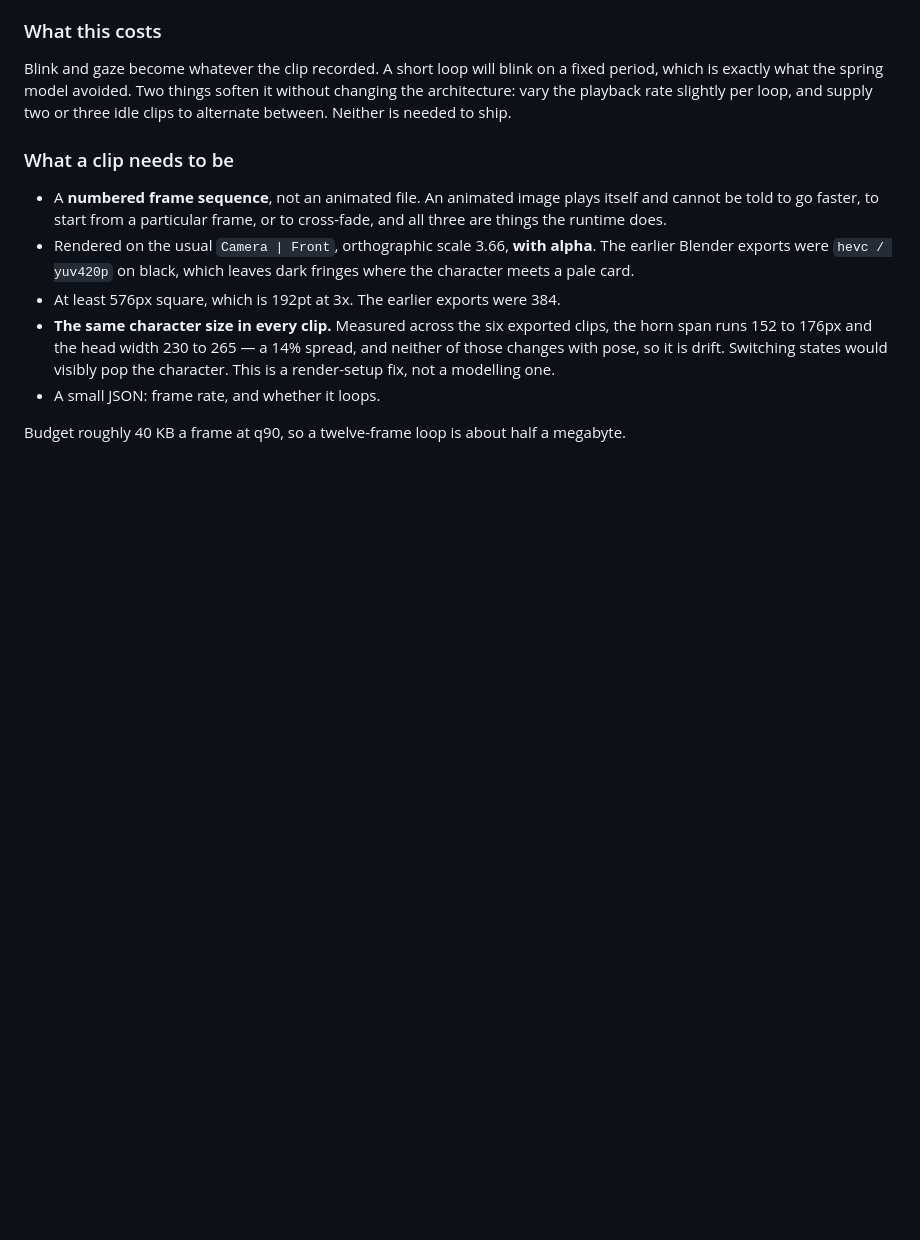
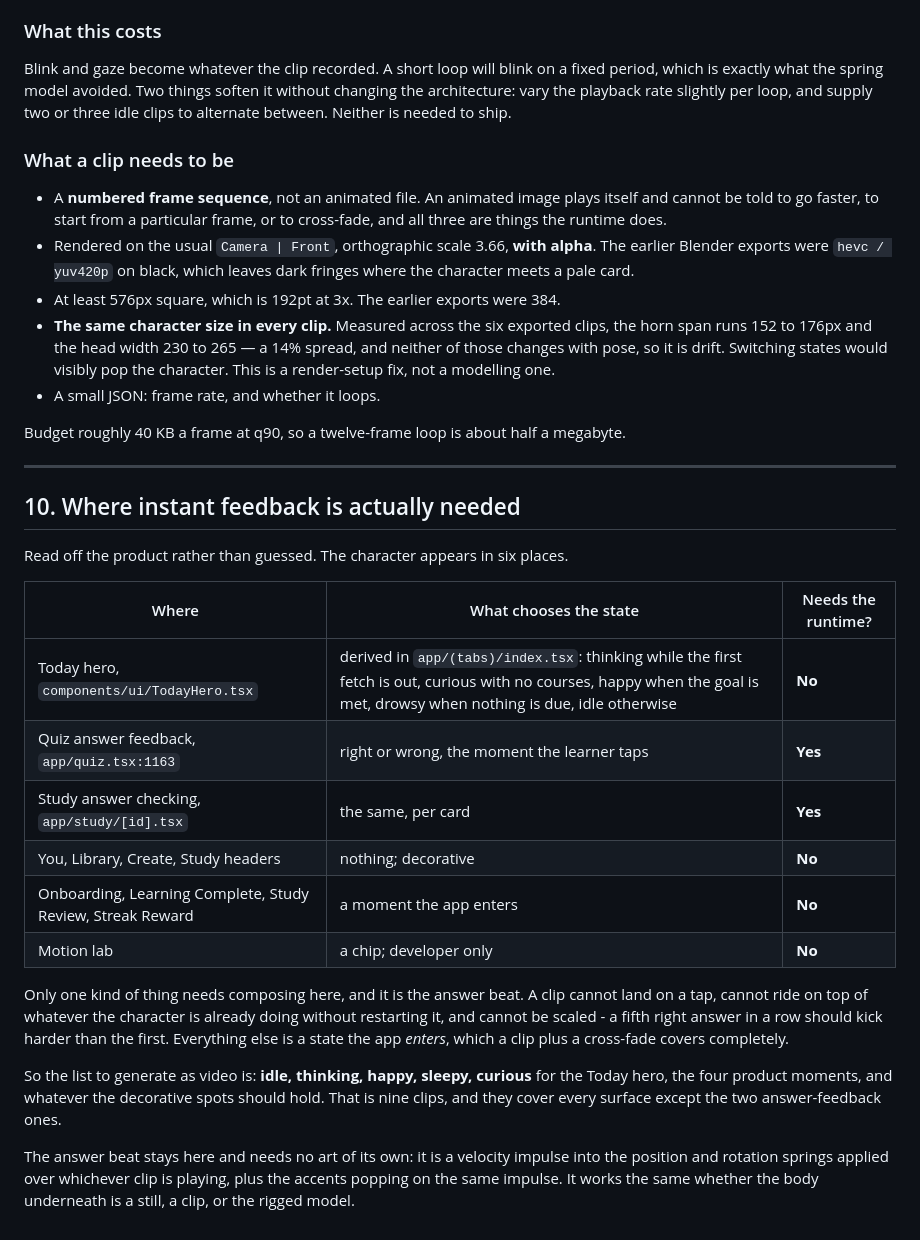
Before and after one commit to fancytree/MemQ, a Markdown page: docs/mascot-blender-spec.md, the part around the change. Rendered like a GitHub page; blank space fills up the shorter version.

Commit message:
Map where instant feedback is actually needed
Read off the product. The character is in six places: the Today hero,
the quiz answer feedback at app/quiz.tsx:1163, the study screen's answer
checking, four decorative headers, the four product moments, and the
motion lab.

Only the two answer-feedback surfaces need the runtime. A clip cannot
land on a tap, cannot ride over whatever is already playing without
restarting it, and cannot be scaled so a fifth right answer in a row
kicks harder than the first. Everything else is a state the app enters,
which a clip and a cross-fade cover.

So nine clips cover every surface except those two: idle, thinking,
happy, sleepy and curious for the hero, plus the four product moments.
The answer beat needs no art - it is a velocity impulse over whatever is
underneath, with the accents popping on the same impulse.

Co-Authored-By: Claude Opus 5 <noreply@anthropic.com>

```diff
--- a/docs/mascot-blender-spec.md
+++ b/docs/mascot-blender-spec.md
@@ -272,3 +272,33 @@ three idle clips to alternate between. Neither is needed to ship.
 - A small JSON: frame rate, and whether it loops.
 
 Budget roughly 40 KB a frame at q90, so a twelve-frame loop is about half a megabyte.
+
+---
+
+## 10. Where instant feedback is actually needed
+
+Read off the product rather than guessed. The character appears in six places.
+
+| Where | What chooses the state | Needs the runtime? |
+| --- | --- | --- |
+| Today hero, `components/ui/TodayHero.tsx` | derived in `app/(tabs)/index.tsx`: thinking while the first fetch is out, curious with no courses, happy when the goal is met, drowsy when nothing is due, idle otherwise | **No** |
+| Quiz answer feedback, `app/quiz.tsx:1163` | right or wrong, the moment the learner taps | **Yes** |
+| Study answer checking, `app/study/[id].tsx` | the same, per card | **Yes** |
+| You, Library, Create, Study headers | nothing; decorative | **No** |
+| Onboarding, Learning Complete, Study Review, Streak Reward | a moment the app enters | **No** |
+| Motion lab | a chip; developer only | **No** |
+
+Only one kind of thing needs composing here, and it is the answer beat. A clip cannot
+land on a tap, cannot ride on top of whatever the character is already doing without
+restarting it, and cannot be scaled - a fifth right answer in a row should kick harder
+than the first. Everything else is a state the app *enters*, which a clip plus a
+cross-fade covers completely.
+
+So the list to generate as video is: **idle, thinking, happy, sleepy, curious** for the
+Today hero, the four product moments, and whatever the decorative spots should hold.
+That is nine clips, and they cover every surface except the two answer-feedback ones.
+
+The answer beat stays here and needs no art of its own: it is a velocity impulse into
+the position and rotation springs applied over whichever clip is playing, plus the
+accents popping on the same impulse. It works the same whether the body underneath is
+a still, a clip, or the rigged model.
```
